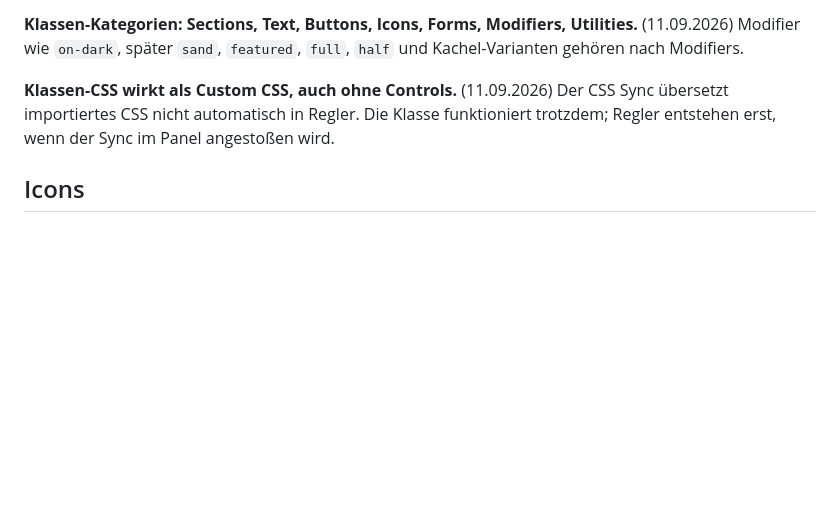
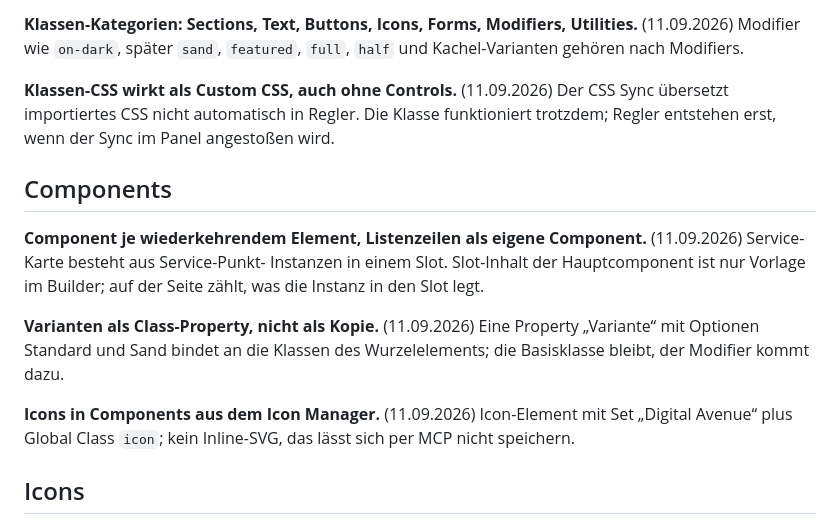
Before and after one commit to mediadolphin/digital-avenue, a Markdown page: handoff/MERKREGELN.md, the part around the change. GitHub-like rendering; blank space fills up the shorter version.

```diff
--- a/handoff/MERKREGELN.md
+++ b/handoff/MERKREGELN.md
@@ -71,6 +71,21 @@ Der CSS Sync übersetzt importiertes CSS nicht automatisch in Regler. Die
 Klasse funktioniert trotzdem; Regler entstehen erst, wenn der Sync im
 Panel angestoßen wird.
 
+## Components
+
+**Component je wiederkehrendem Element, Listenzeilen als eigene
+Component.** (11.09.2026) Service-Karte besteht aus Service-Punkt-
+Instanzen in einem Slot. Slot-Inhalt der Hauptcomponent ist nur
+Vorlage im Builder; auf der Seite zählt, was die Instanz in den Slot legt.
+
+**Varianten als Class-Property, nicht als Kopie.** (11.09.2026) Eine
+Property „Variante“ mit Optionen Standard und Sand bindet an die Klassen
+des Wurzelelements; die Basisklasse bleibt, der Modifier kommt dazu.
+
+**Icons in Components aus dem Icon Manager.** (11.09.2026) Icon-Element mit
+Set „Digital Avenue“ plus Global Class `icon`; kein Inline-SVG, das lässt
+sich per MCP nicht speichern.
+
 ## Icons
 
 **SVGs vor dem Upload durch den SVG → Bricks Optimizer.** (11.09.2026)
```
Also changed, not shown: handoff/STATUS.md (+2 -2 lines), handoff/import/README.md (+28 -0 lines).
